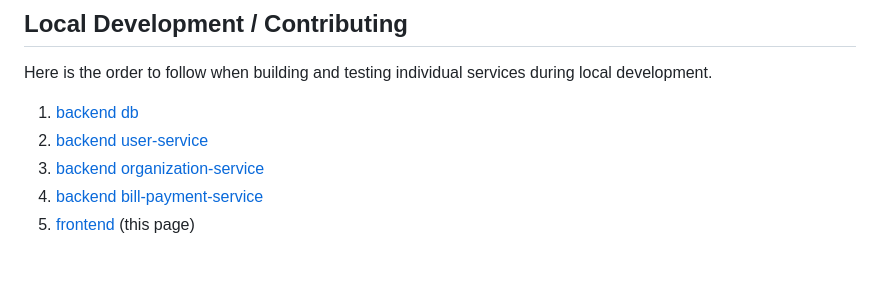
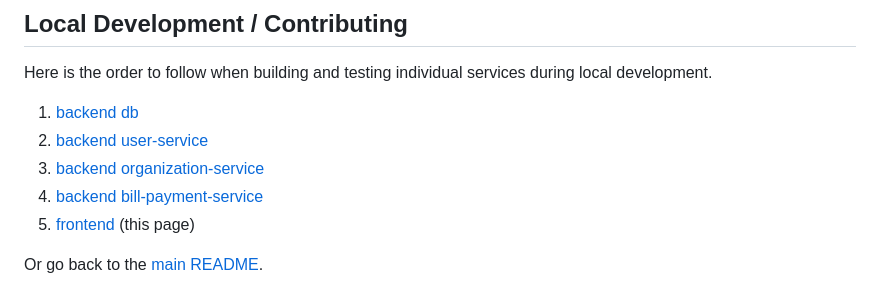
Before and after one commit to thesystemninjaneer/billtracker, a Markdown page: my-bill-tracker-frontend/README.md, the part around the change. GitHub-like rendering; blank space fills up the shorter version.

```diff
--- a/my-bill-tracker-frontend/README.md
+++ b/my-bill-tracker-frontend/README.md
@@ -427,3 +427,5 @@ Here is the order to follow when building and testing individual services during
 3. [backend organization-service](../backend/organization-service/README.md)
 4. [backend bill-payment-service](../backend/bill-payment-service/README.md)
 5. [frontend](../my-bill-tracker-frontend/README.md) (this page)
+
+Or go back to the [main README](../README.md).
```
